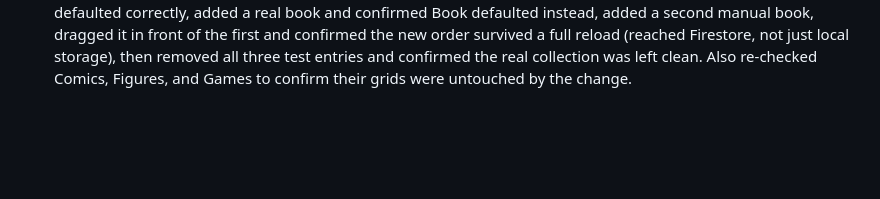
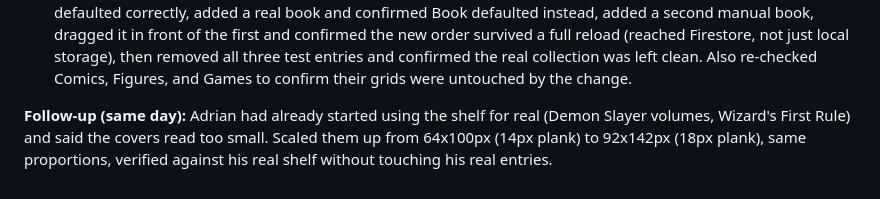
Before and after one commit to aalemany00/shelf-scanner, a Markdown page: LOG.md, the part around the change. GitHub-like rendering; blank space fills up the shorter version.

Commit message:
Log the shelf cover sizing follow-up
Co-Authored-By: Claude Sonnet 5 <noreply@anthropic.com>

```diff
--- a/LOG.md
+++ b/LOG.md
@@ -419,3 +419,9 @@ separate on the shelf rather than mixed in one row.
   all three test entries and confirmed the real collection was left
   clean. Also re-checked Comics, Figures, and Games to confirm their
   grids were untouched by the change.
+
+**Follow-up (same day):** Adrian had already started using the shelf for
+real (Demon Slayer volumes, Wizard's First Rule) and said the covers read
+too small. Scaled them up from 64x100px (14px plank) to 92x142px (18px
+plank), same proportions, verified against his real shelf without
+touching his real entries.
```
